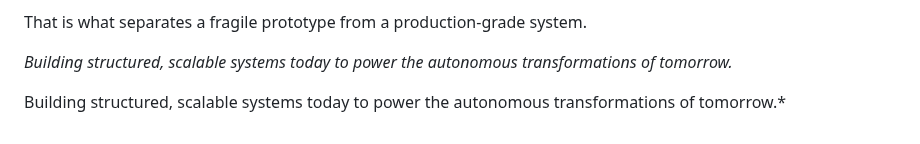
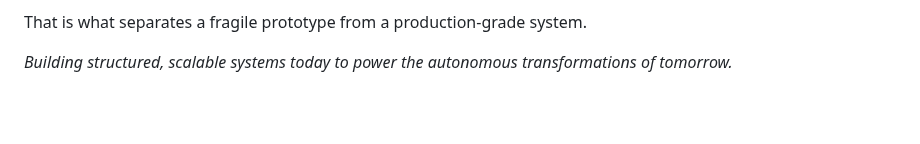
Before and after one commit to rcortez056-spec/Ramon-Cortez, a Markdown page: README.md, the part around the change. Rendered like a GitHub page; blank space fills up the shorter version.

Commit message:
Fix formatting issue in README.md

```diff
--- a/README.md
+++ b/README.md
@@ -221,6 +221,3 @@ Prompting is about 20% of the work. The other 80% is building reliable systems a
 That is what separates a fragile prototype from a production-grade system.
 
 *Building structured, scalable systems today to power the autonomous transformations of tomorrow.*
-
-
-  Building structured, scalable systems today to power the autonomous transformations of tomorrow.*
```
